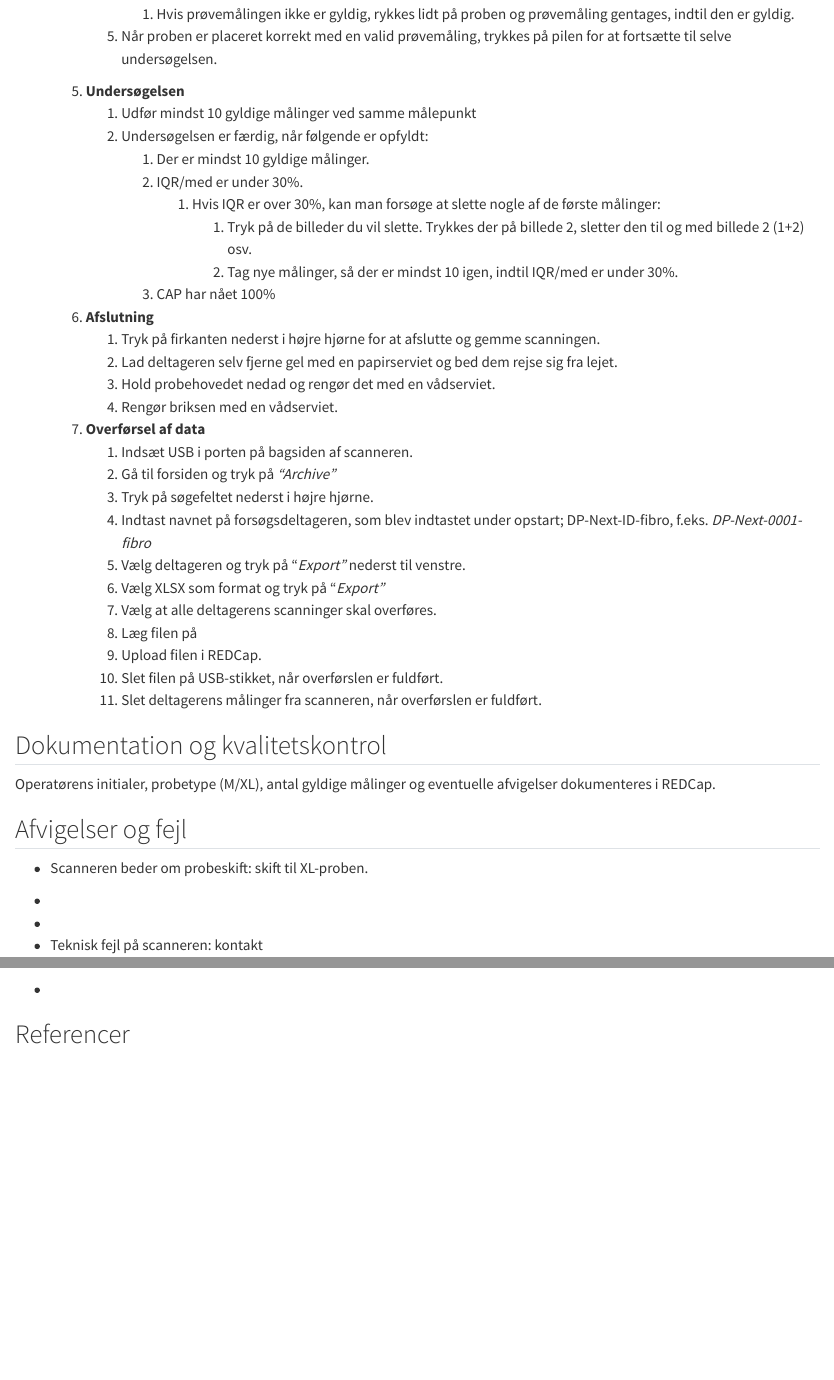
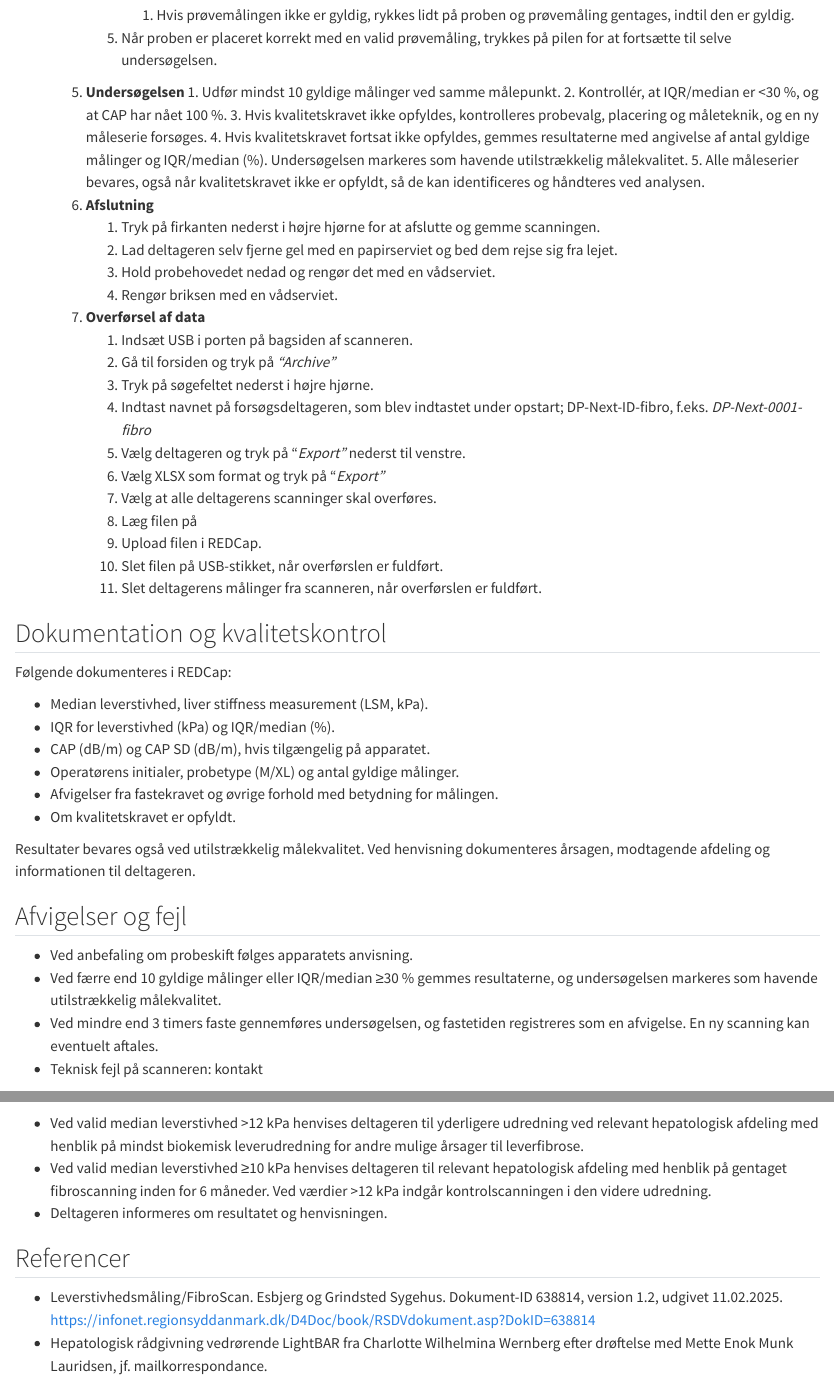
Before and after one commit to dp-next/wp3-d-clin-sop, a Quarto document (fibroscanning.qmd): the page in a window 1100 px wide, from 2030 px down before the commit and from 2190 px down after it, so that both start at the same text, and a second part further down, joined at a grey line. Rendered offline with R 4.5, knitr and Pandoc in place of Quarto, with nearby package versions.

Commit message:
Opdater SOP for fibroscanning med kvalitetskrav og klinisk opfølgning (#14)

```diff
--- a/fibroscanning.qmd
+++ b/fibroscanning.qmd
@@ -84,15 +94,12 @@ Forsøgsdeltageren skal faste i 12 timer forud for undersøgelsen. Minimumskrave
             1.  Hvis prøvemålingen ikke er gyldig, rykkes lidt på proben og prøvemåling gentages, indtil den er gyldig.
 
         5.  Når proben er placeret korrekt med en valid prøvemåling, trykkes på pilen for at fortsætte til selve undersøgelsen.
-    5.  **Undersøgelsen**
-        1.  Udfør mindst 10 gyldige målinger ved samme målepunkt
-        2.  Undersøgelsen er færdig, når følgende er opfyldt:
-            1.  Der er mindst 10 gyldige målinger.
-            2.  IQR/med er under 30%.
-                1.  Hvis IQR er over 30%, kan man forsøge at slette nogle af de første målinger:
-                    1.  Tryk på de billeder du vil slette. Trykkes der på billede 2, sletter den til og med billede 2 (1+2) osv.
-                    2.  Tag nye målinger, så der er mindst 10 igen, indtil IQR/med er under 30%.
-            3.  CAP har nået 100%
+       5.  **Undersøgelsen**
+        1.  Udfør mindst 10 gyldige målinger ved samme målepunkt.
+        2.  Kontrollér, at IQR/median er <30 %, og at CAP har nået 100 %.
+        3.  Hvis kvalitetskravet ikke opfyldes, kontrolleres probevalg, placering og måleteknik, og en ny måleserie forsøges.
+        4.  Hvis kvalitetskravet fortsat ikke opfyldes, gemmes resultaterne med angivelse af antal gyldige målinger og IQR/median (%). Undersøgelsen markeres som havende utilstrækkelig målekvalitet.
+        5.  Alle måleserier bevares, også når kvalitetskravet ikke er opfyldt, så de kan identificeres og håndteres ved analysen.
     6.  **Afslutning**
         1.  Tryk på firkanten nederst i højre hjørne for at afslutte og gemme scanningen.
         2.  Lad deltageren selv fjerne gel med en papirserviet og bed dem rejse sig fra lejet.
@@ -113,18 +120,37 @@ Forsøgsdeltageren skal faste i 12 timer forud for undersøgelsen. Minimumskrave
 
 ## Dokumentation og kvalitetskontrol
 
-Operatørens initialer, probetype (M/XL), antal gyldige målinger og eventuelle afvigelser dokumenteres i REDCap.
+Følgende dokumenteres i REDCap:
+
+- Median leverstivhed, liver stiffness measurement (LSM, kPa).
+- IQR for leverstivhed (kPa) og IQR/median (%).
+- CAP (dB/m) og CAP SD (dB/m), hvis tilgængelig på apparatet.
+- Operatørens initialer, probetype (M/XL) og antal gyldige målinger.
+- Afvigelser fra fastekravet og øvrige forhold med betydning for målingen.
+- Om kvalitetskravet er opfyldt.
+
+Resultater bevares også ved utilstrækkelig målekvalitet.
+Ved henvisning dokumenteres årsagen, modtagende afdeling og
+informationen til deltageren.
 
 ## Afvigelser og fejl
 
-- Scanneren beder om probeskift: skift til XL-proben.
+- Ved anbefaling om probeskift følges apparatets anvisning.
+- Ved færre end 10 gyldige målinger eller IQR/median ≥30 % gemmes resultaterne, og undersøgelsen markeres som havende utilstrækkelig målekvalitet.
+- Ved mindre end 3 timers faste gennemføres undersøgelsen, og fastetiden registreres som en afvigelse. En ny scanning kan eventuelt aftales.
+- Teknisk fejl på scanneren: kontakt <!-- angiv kontaktperson -->
 
-- <!-- Hvis der opnås ikke 10 gyldige målinger, eller IQR/med forbliver over 30% efter x forsøg, afsluttes proceduren og ny testdag aftales med deltageren? -->
+### Klinisk relevante fund
 
-- <!-- Deltageren er ikke fastende: skal scanningen udføres og afvigelsen noteres, eller flyttes til et andet tidspunkt? -->
-
-- Teknisk fejl på scanneren: kontakt <!-- skal vi have en kontaktperson? -->
-
-- <!-- skal vi have retningslinjer for, hvornår/om deltageren skal anbefales at søge egen læge? -->
+- Ved valid median leverstivhed >12 kPa henvises deltageren til yderligere udredning ved relevant hepatologisk afdeling med henblik på mindst biokemisk leverudredning for andre mulige årsager til leverfibrose.
+- Ved valid median leverstivhed ≥10 kPa henvises deltageren til relevant hepatologisk afdeling med henblik på gentaget fibroscanning inden for 6 måneder. Ved værdier >12 kPa indgår kontrolscanningen i den videre udredning.
+- Deltageren informeres om resultatet og henvisningen.
 
 ## Referencer
+
+- Leverstivhedsmåling/FibroScan. Esbjerg og Grindsted Sygehus.
+  Dokument-ID 638814, version 1.2, udgivet 11.02.2025.
+  <https://infonet.regionsyddanmark.dk/D4Doc/book/RSDVdokument.asp?DokID=638814>
+- Hepatologisk rådgivning vedrørende LightBAR fra Charlotte
+  Wilhelmina Wernberg efter drøftelse med Mette Enok Munk Lauridsen,
+  jf. mailkorrespondance.
```
Also changed, not shown: fibroscanning.qmd (14 more changed lines).
